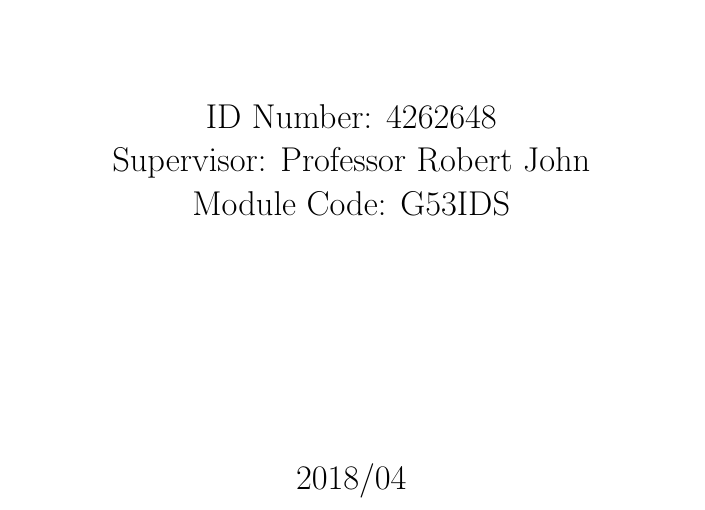
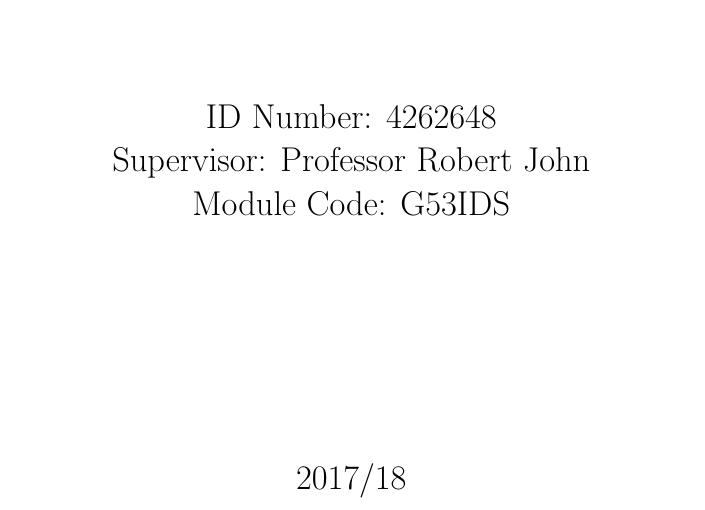
Before and after one commit to Kuldr/G53IDS-EA-Pokemon-Team-Building, a LaTeX thesis (Documentation/Dissertation/Dissertation.tex): part of page 1 of 27, cut so that both start at the same text. Compiled offline with pdfLaTeX.

Commit message:
Fixed cover date

```diff
--- a/Documentation/Dissertation/Dissertation.tex
+++ b/Documentation/Dissertation/Dissertation.tex
@@ -30,7 +30,7 @@
 			Supervisor: Professor Robert John \\
 			Module Code: G53IDS
 			\vfill
-			2018/04
+			2017/18
 			\vfill}
 	\afterpage{\null\newpage}
 \end{center}
```
Also changed, not shown: Documentation/Dissertation/.latex/Dissertation.pdf, 2 other files.
